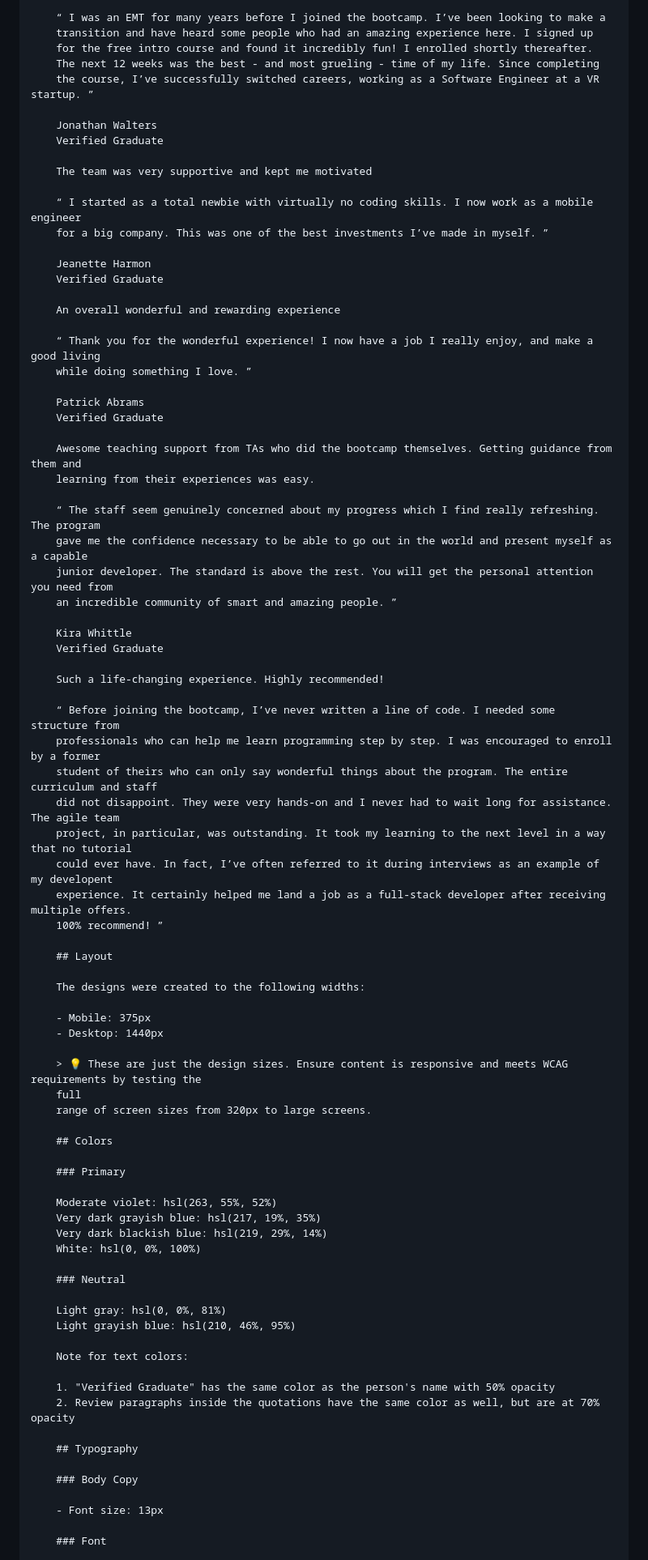
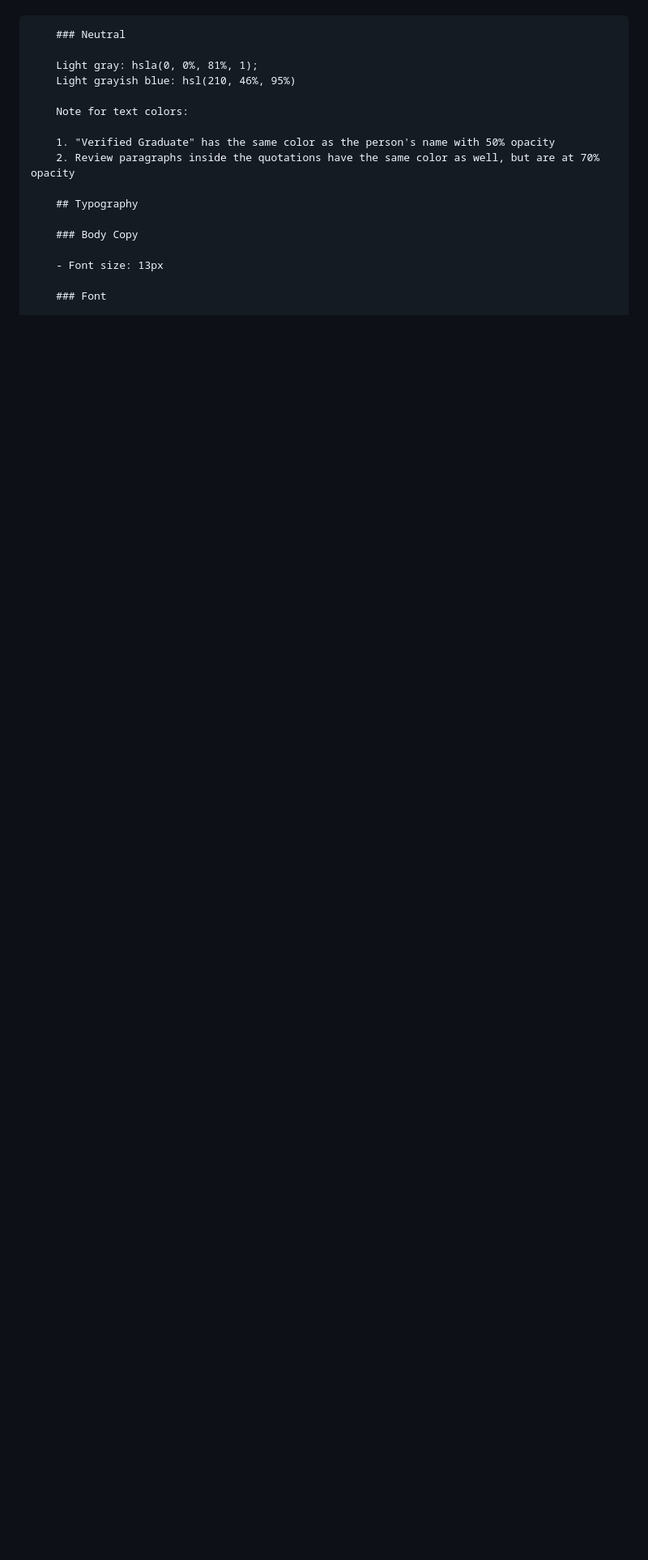
Before and after one commit to aardvarkpepper/2025-06-14-SBA-3, a Markdown page: README.md, the part around the change printed below. Shown: that part at 81% size. GitHub-like rendering; blank space fills up the shorter version.

```diff
--- a/README.md
+++ b/README.md
@@ -150,74 +161,8 @@ https://convertcolorcode.com/hsla-to-hex
 
-        “ I was an EMT for many years before I joined the bootcamp. I’ve been looking to make a
-        transition and have heard some people who had an amazing experience here. I signed up
-        for the free intro course and found it incredibly fun! I enrolled shortly thereafter.
-        The next 12 weeks was the best - and most grueling - time of my life. Since completing
-        the course, I’ve successfully switched careers, working as a Software Engineer at a VR startup. ”
-
-        Jonathan Walters
-        Verified Graduate
-
-        The team was very supportive and kept me motivated
-
-        “ I started as a total newbie with virtually no coding skills. I now work as a mobile engineer
-        for a big company. This was one of the best investments I’ve made in myself. ”
-
-        Jeanette Harmon
-        Verified Graduate
-
-        An overall wonderful and rewarding experience
-
-        “ Thank you for the wonderful experience! I now have a job I really enjoy, and make a good living
-        while doing something I love. ”
-
-        Patrick Abrams
-        Verified Graduate
-
-        Awesome teaching support from TAs who did the bootcamp themselves. Getting guidance from them and
-        learning from their experiences was easy.
-
-        “ The staff seem genuinely concerned about my progress which I find really refreshing. The program
-        gave me the confidence necessary to be able to go out in the world and present myself as a capable
-        junior developer. The standard is above the rest. You will get the personal attention you need from
-        an incredible community of smart and amazing people. ”
-
-        Kira Whittle
-        Verified Graduate
-
-        Such a life-changing experience. Highly recommended!
-
-        “ Before joining the bootcamp, I’ve never written a line of code. I needed some structure from
-        professionals who can help me learn programming step by step. I was encouraged to enroll by a former
-        student of theirs who can only say wonderful things about the program. The entire curriculum and staff
-        did not disappoint. They were very hands-on and I never had to wait long for assistance. The agile team
-        project, in particular, was outstanding. It took my learning to the next level in a way that no tutorial
-        could ever have. In fact, I’ve often referred to it during interviews as an example of my developent
-        experience. It certainly helped me land a job as a full-stack developer after receiving multiple offers.
-        100% recommend! ”
-
-        ## Layout
-
-        The designs were created to the following widths:
-
-        - Mobile: 375px
-        - Desktop: 1440px
-
-        > 💡 These are just the design sizes. Ensure content is responsive and meets WCAG requirements by testing the
-        full
-        range of screen sizes from 320px to large screens.
-
-        ## Colors
-
-        ### Primary
-
-        Moderate violet: hsl(263, 55%, 52%)
-        Very dark grayish blue: hsl(217, 19%, 35%)
-        Very dark blackish blue: hsl(219, 29%, 14%)
-        White: hsl(0, 0%, 100%)
 
         ### Neutral
 
-        Light gray: hsl(0, 0%, 81%)
+        Light gray: hsla(0, 0%, 81%, 1);
         Light grayish blue: hsl(210, 46%, 95%)
 
         Note for text colors:
```
Also changed, not shown: other parts of README.md (+18 -5 lines).
